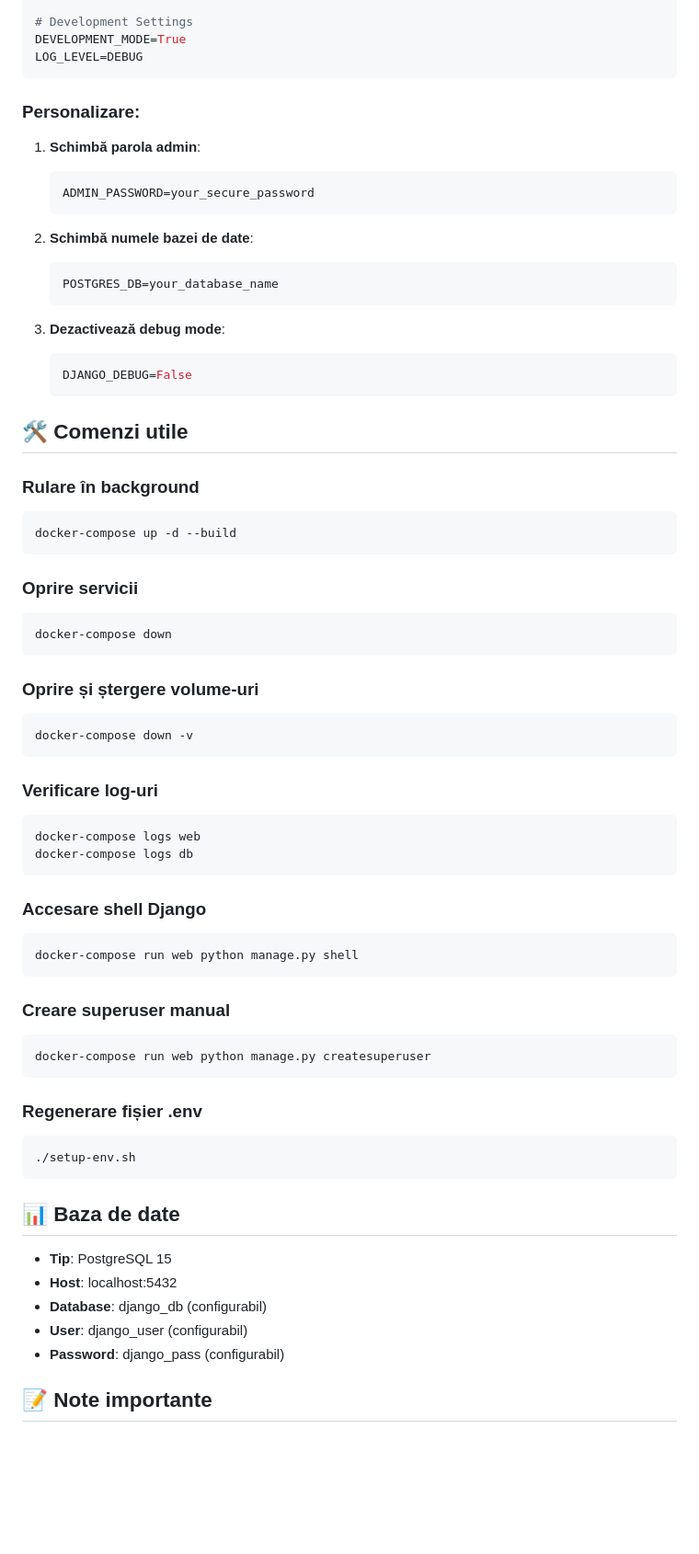
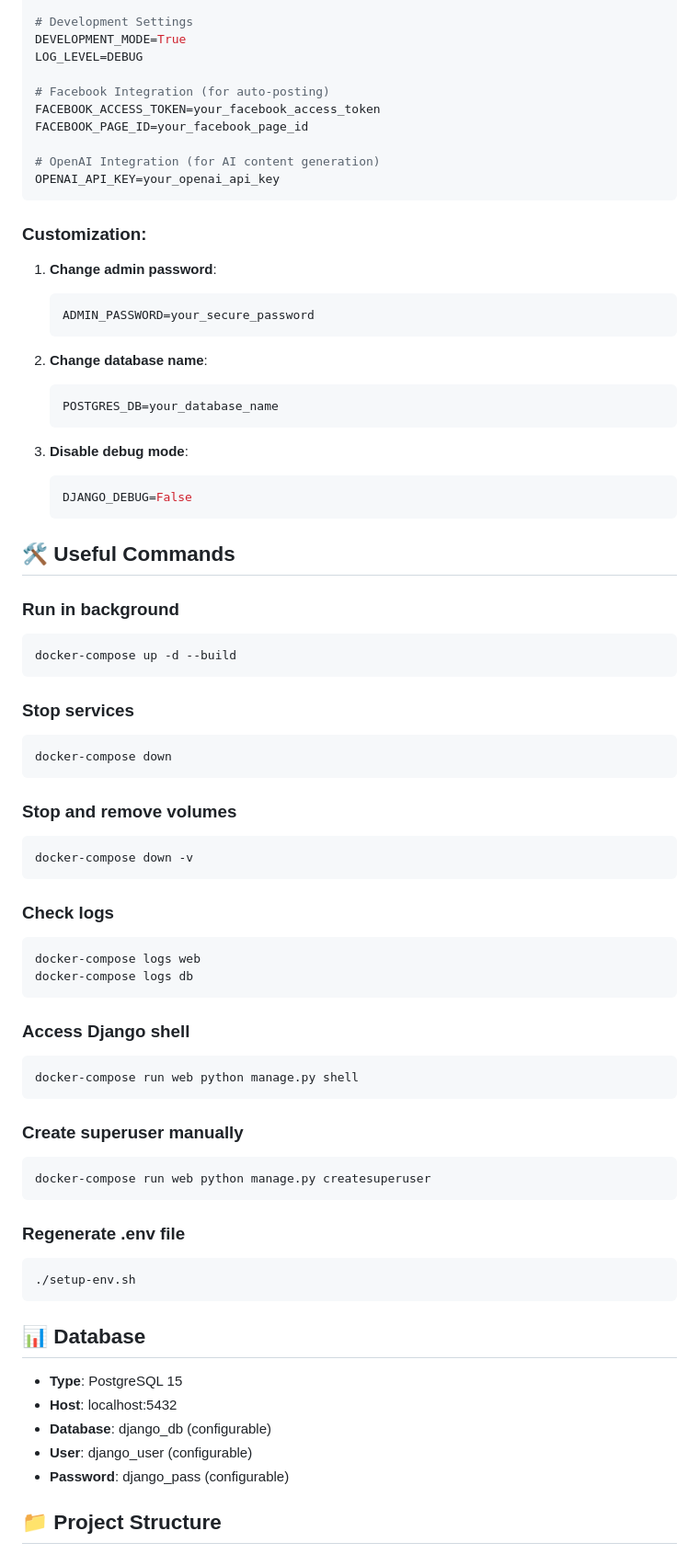
Before and after one commit to Nasalciuc/26-Team, a Markdown page: README.md, the part around one of its changes. Shown at 92% size. GitHub-like rendering; blank space fills up the shorter version.

````diff
--- a/README.md
+++ b/README.md
@@ -93,70 +105,77 @@ LANGUAGE_CODE=en-us
 # Development Settings
 DEVELOPMENT_MODE=True
 LOG_LEVEL=DEBUG
+
+# Facebook Integration (for auto-posting)
+FACEBOOK_ACCESS_TOKEN=your_facebook_access_token
+FACEBOOK_PAGE_ID=your_facebook_page_id
+
+# OpenAI Integration (for AI content generation)
+OPENAI_API_KEY=your_openai_api_key
 ```
 
-### Personalizare:
+### Customization:
 
-1. **Schimbă parola admin**:
+1. **Change admin password**:
    ```env
    ADMIN_PASSWORD=your_secure_password
    ```
 
-2. **Schimbă numele bazei de date**:
+2. **Change database name**:
    ```env
    POSTGRES_DB=your_database_name
    ```
 
-3. **Dezactivează debug mode**:
+3. **Disable debug mode**:
    ```env
    DJANGO_DEBUG=False
    ```
 
-## 🛠️ Comenzi utile
+## 🛠️ Useful Commands
 
-### Rulare în background
+### Run in background
 ```bash
 docker-compose up -d --build
 ```
 
-### Oprire servicii
+### Stop services
 ```bash
 docker-compose down
 ```
 
-### Oprire și ștergere volume-uri
+### Stop and remove volumes
 ```bash
 docker-compose down -v
 ```
 
-### Verificare log-uri
+### Check logs
 ```bash
 docker-compose logs web
 docker-compose logs db
 ```
 
-### Accesare shell Django
+### Access Django shell
 ```bash
 docker-compose run web python manage.py shell
 ```
 
-### Creare superuser manual
+### Create superuser manually
 ```bash
 docker-compose run web python manage.py createsuperuser
 ```
 
-### Regenerare fișier .env
+### Regenerate .env file
 ```bash
 ./setup-env.sh
 ```
 
-## 📊 Baza de date
+## 📊 Database
 
-- **Tip**: PostgreSQL 15
+- **Type**: PostgreSQL 15
 - **Host**: localhost:5432
-- **Database**: django_db (configurabil)
-- **User**: django_user (configurabil)
-- **Password**: django_pass (configurabil)
+- **Database**: django_db (configurable)
+- **User**: django_user (configurable)
+- **Password**: django_pass (configurable)
 
-## 📝 Note importante
+## 📁 Project Structure
 
````
Also changed, not shown: other parts of README.md (+122 -65 lines).
